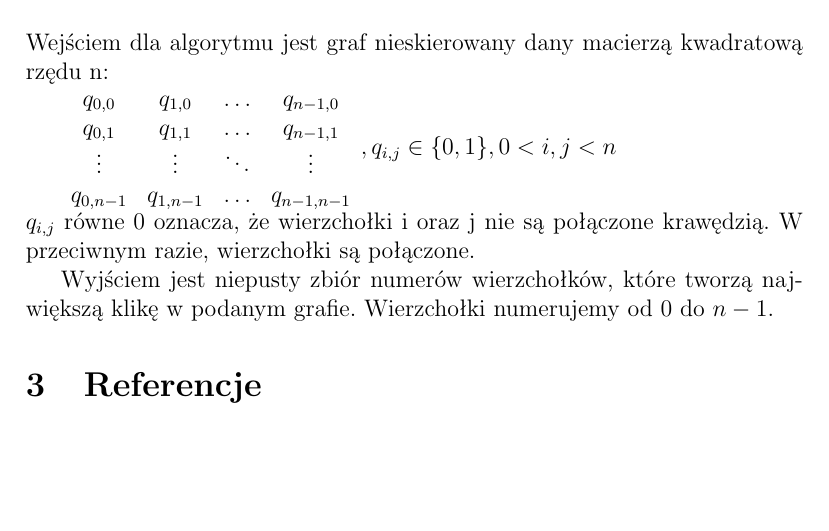
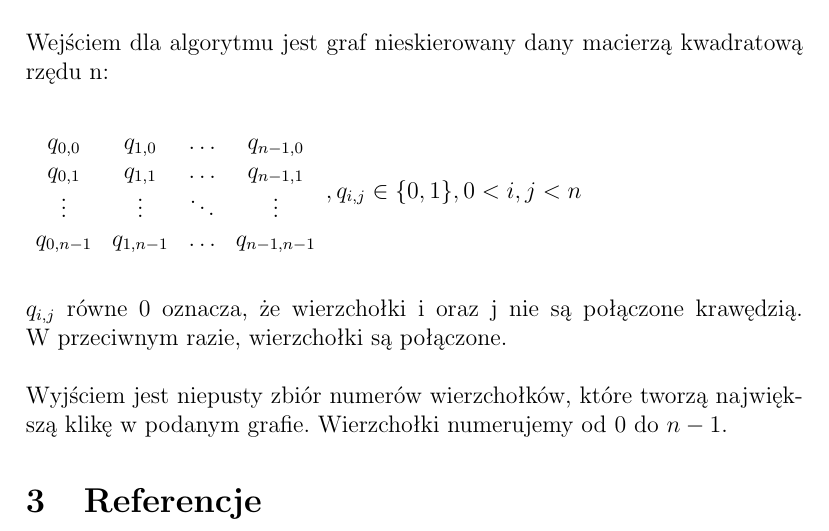
Before and after one commit to solitaire/gis-clique, a LaTeX document (doc/gis_1.tex): part of the page, cut so that both start at the same text, the shorter picture padded with empty space. Compiled offline with pdfLaTeX.

Commit message:
dodane odstępy

```diff
--- a/doc/gis_1.tex
+++ b/doc/gis_1.tex
@@ -16,19 +16,19 @@ Należy zaprojektować algorytm do znajdowania największej kliki w danym grafie
 
 Wejściem dla algorytmu jest graf nieskierowany dany macierzą kwadratową rzędu n:
 
+\vspace{1.5\baselineskip}
 $
 \begin{array}{cccc}
-
 q_{0,0} & q_{1,0} & \ldots & q_{n-1,0} \\
 q_{0,1} & q_{1,1} & \ldots & q_{n-1,1} \\
 \vdots  & \vdots  & \ddots & \vdots  \\
 q_{0,n-1} & q_{1,n-1} & \ldots & q_{n-1,n-1}
-
 \end{array}
 , q_{i,j} \in \{0,1\}, 0 < i,j < n
 $
-\\
-$q_{i,j}$ równe 0 oznacza, że wierzchołki i oraz j nie są połączone krawędzią. W przeciwnym razie, wierzchołki są połączone.
+\vspace{1.5\baselineskip}
+
+$q_{i,j}$ równe 0 oznacza, że wierzchołki i oraz j nie są połączone krawędzią. W~przeciwnym razie, wierzchołki są połączone.\\
 
 Wyjściem jest niepusty zbiór numerów wierzchołków, które tworzą największą klikę w podanym grafie.
 Wierzchołki numerujemy od 0 do $n-1$.
```
Also changed, not shown: doc/gis_1.tex (2 more changed lines).
